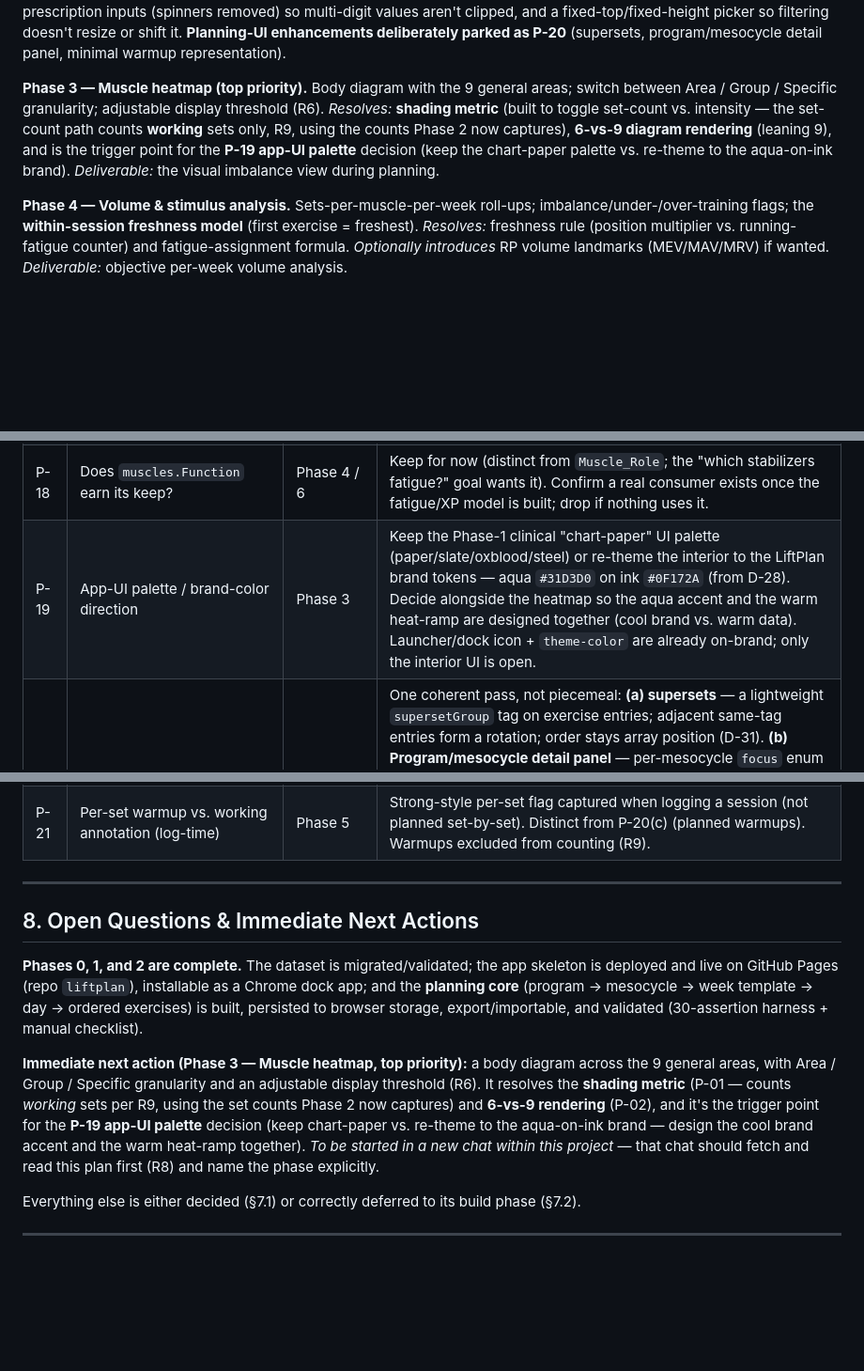
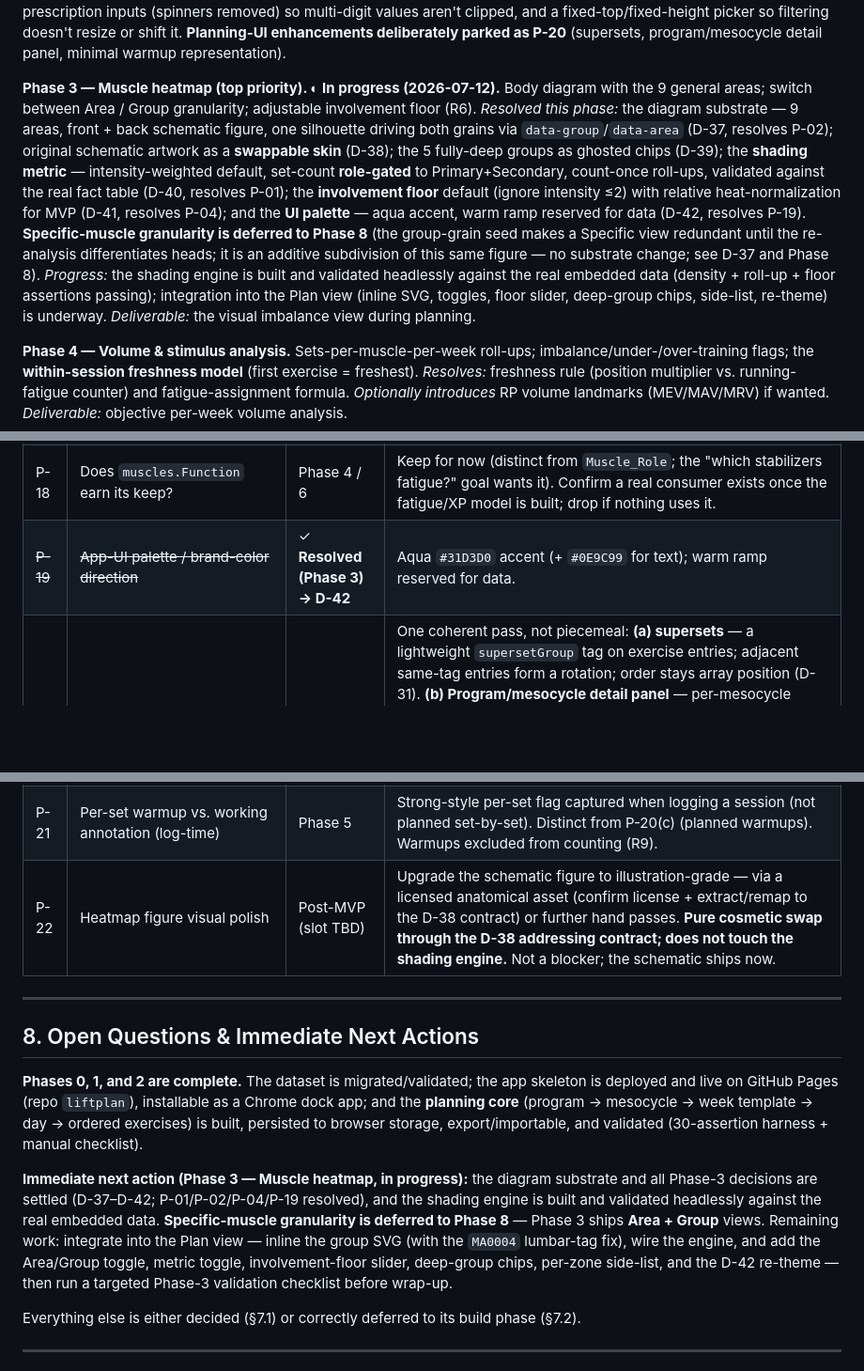
Before and after one commit to mini952/liftplan, a Markdown page: PROJECT_PLAN.md, 3 parts joined by grey strips. Shown at 94% size. GitHub-like rendering; blank space fills up the shorter version.

```diff
--- a/PROJECT_PLAN.md
+++ b/PROJECT_PLAN.md
@@ -300,8 +300,8 @@ Static HTML/JS that fetches the CSVs, performs ID joins in code, and displays th
 Build a program → mesocycle → week template → day → ordered exercise list. Persist to browser storage. Exercise *order* is captured (feeds the freshness model later). *Deliverable:* can construct and save a plan.
 *Shipped:* a **Plan** view (now the app's landing tab) with a program **library** bar (D-32), a mesocycle outline, and a week-template editor. Mesocycles store one week template + working-week count + deload flag (D-30); day cards hold ordered exercises (order = array position, D-31) with the baseline prescription — working sets, rep range, week-1 target RIR (D-31, D-34) — reorderable via ▲▼, plus a searchable/filterable exercise picker reading the live exercise data. All personal data lives in the versioned root `{ version, activeProgramId, programs[] }` (D-33), saved to `localStorage` on every edit with an in-memory fallback + "preview — not saving" notice for Claude-project previews (§3 caveat); real JSON export/import operates on the whole root and auto-migrates the Phase-1 stub shape. **Validated** via a 30-assertion headless harness (boot/migration, library, meso/day/exercise CRUD, prescription clamping, array-position reorder, weeks/deload edits, legacy-shape migration, `localStorage` round-trip + restore + delete) plus a manual checklist (create/edit/reload/export–import round-trip, full live exercise list, dock shortcut). UI refinements from testing: widened prescription inputs (spinners removed) so multi-digit values aren't clipped, and a fixed-top/fixed-height picker so filtering doesn't resize or shift it. **Planning-UI enhancements deliberately parked as P-20** (supersets, program/mesocycle detail panel, minimal warmup representation).
 
-**Phase 3 — Muscle heatmap (top priority).**
-Body diagram with the 9 general areas; switch between Area / Group / Specific granularity; adjustable display threshold (R6). *Resolves:* **shading metric** (built to toggle set-count vs. intensity — the set-count path counts **working** sets only, R9, using the counts Phase 2 now captures), **6-vs-9 diagram rendering** (leaning 9), and is the trigger point for the **P-19 app-UI palette** decision (keep the chart-paper palette vs. re-theme to the aqua-on-ink brand). *Deliverable:* the visual imbalance view during planning.
+**Phase 3 — Muscle heatmap (top priority). ◐ In progress (2026-07-12).**
+Body diagram with the 9 general areas; switch between Area / Group granularity; adjustable involvement floor (R6). *Resolved this phase:* the diagram substrate — 9 areas, front + back schematic figure, one silhouette driving both grains via `data-group`/`data-area` (D-37, resolves P-02); original schematic artwork as a **swappable skin** (D-38); the 5 fully-deep groups as ghosted chips (D-39); the **shading metric** — intensity-weighted default, set-count **role-gated** to Primary+Secondary, count-once roll-ups, validated against the real fact table (D-40, resolves P-01); the **involvement floor** default (ignore intensity ≤2) with relative heat-normalization for MVP (D-41, resolves P-04); and the **UI palette** — aqua accent, warm ramp reserved for data (D-42, resolves P-19). **Specific-muscle granularity is deferred to Phase 8** (the group-grain seed makes a Specific view redundant until the re-analysis differentiates heads; it is an additive subdivision of this same figure — no substrate change; see D-37 and Phase 8). *Progress:* the shading engine is built and validated headlessly against the real embedded data (density + roll-up + floor assertions passing); integration into the Plan view (inline SVG, toggles, floor slider, deep-group chips, side-list, re-theme) is underway. *Deliverable:* the visual imbalance view during planning.
 
 **Phase 4 — Volume & stimulus analysis.**
 Sets-per-muscle-per-week roll-ups; imbalance/under-/over-training flags; the **within-session freshness model** (first exercise = freshest). *Resolves:* freshness rule (position multiplier vs. running-fatigue counter) and fatigue-assignment formula. *Optionally introduces* RP volume landmarks (MEV/MAV/MRV) if wanted. *Deliverable:* objective per-week volume analysis.
@@ -400,9 +406,10 @@ Final check per omitted muscle: would fatigue there reduce performance, does it
 | P-16 | Re-evaluate the migrated group-grain 25 with an improved analysis system | **Phase 8** | Now a named phase (muscle-list refinement + full re-analysis), not just "later"; differentiate-or-consolidate the inherited multi-head groups (vasti etc.). |
 | P-17 | Exercise variant grouping / inheritance (`Canonical_Exercise_ID` self-reference) | Later | The unfinished "variant inheritance" idea from the handoff doc: let variants (e.g. Incline Bench DB vs BB) share one canonical movement so volume/heatmap math treats them sensibly. Distinct from the dedup rule (D-25). Possibly useful, not needed now. |
 | P-18 | Does `muscles.Function` earn its keep? | Phase 4 / 6 | Keep for now (distinct from `Muscle_Role`; the "which stabilizers fatigue?" goal wants it). Confirm a real consumer exists once the fatigue/XP model is built; drop if nothing uses it. |
-| P-19 | App-UI palette / brand-color direction | Phase 3 | Keep the Phase-1 clinical "chart-paper" UI palette (paper/slate/oxblood/steel) or re-theme the interior to the LiftPlan brand tokens — aqua `#31D3D0` on ink `#0F172A` (from D-28). Decide alongside the heatmap so the aqua accent and the warm heat-ramp are designed together (cool brand vs. warm data). Launcher/dock icon + `theme-color` are already on-brand; only the interior UI is open. |
+| ~~P-19~~ | ~~App-UI palette / brand-color direction~~ | ✓ **Resolved (Phase 3) → D-42** | Aqua `#31D3D0` accent (+ `#0E9C99` for text); warm ramp reserved for data. |
 | P-20 | Planning-enhancements cluster | Post-MVP (slot TBD) | One coherent pass, not piecemeal: **(a) supersets** — a lightweight `supersetGroup` tag on exercise entries; adjacent same-tag entries form a rotation; order stays array position (D-31). **(b) Program/mesocycle detail panel** — per-mesocycle `focus` enum (Base / Hypertrophy / Strength / Peak / Maintenance / Mobility — finalize at build; carries the D-36 block intent), optional mesocycle `startDate` (end derived from weeks + deload), optional program `description`. **(c) Minimal warmup representation** — optional per-exercise `warmupSets` count, no RIR, excluded from all counting (R9). Slotted after the core loop (Phases 3–6) is closer to done. |
 | P-21 | Per-set warmup vs. working annotation (log-time) | Phase 5 | Strong-style per-set flag captured when logging a session (not planned set-by-set). Distinct from P-20(c) (planned warmups). Warmups excluded from counting (R9). |
+| P-22 | Heatmap figure visual polish | Post-MVP (slot TBD) | Upgrade the schematic figure to illustration-grade — via a licensed anatomical asset (confirm license + extract/remap to the D-38 contract) or further hand passes. **Pure cosmetic swap through the D-38 addressing contract; does not touch the shading engine.** Not a blocker; the schematic ships now. |
 
 ---
 
@@ -410,7 +417,7 @@ Final check per omitted muscle: would fatigue there reduce performance, does it
 
 **Phases 0, 1, and 2 are complete.** The dataset is migrated/validated; the app skeleton is deployed and live on GitHub Pages (repo `liftplan`), installable as a Chrome dock app; and the **planning core** (program → mesocycle → week template → day → ordered exercises) is built, persisted to browser storage, export/importable, and validated (30-assertion harness + manual checklist).
 
-**Immediate next action (Phase 3 — Muscle heatmap, top priority):** a body diagram across the 9 general areas, with Area / Group / Specific granularity and an adjustable display threshold (R6). It resolves the **shading metric** (P-01 — counts *working* sets per R9, using the set counts Phase 2 now captures) and **6-vs-9 rendering** (P-02), and it's the trigger point for the **P-19 app-UI palette** decision (keep chart-paper vs. re-theme to the aqua-on-ink brand — design the cool brand accent and the warm heat-ramp together). *To be started in a new chat within this project* — that chat should fetch and read this plan first (R8) and name the phase explicitly.
+**Immediate next action (Phase 3 — Muscle heatmap, in progress):** the diagram substrate and all Phase-3 decisions are settled (D-37–D-42; P-01/P-02/P-04/P-19 resolved), and the shading engine is built and validated headlessly against the real embedded data. **Specific-muscle granularity is deferred to Phase 8** — Phase 3 ships **Area + Group** views. Remaining work: integrate into the Plan view — inline the group SVG (with the `MA0004` lumbar-tag fix), wire the engine, and add the Area/Group toggle, metric toggle, involvement-floor slider, deep-group chips, per-zone side-list, and the D-42 re-theme — then run a targeted Phase-3 validation checklist before wrap-up.
 
 Everything else is either decided (§7.1) or correctly deferred to its build phase (§7.2).
 
```
Also changed, not shown: other parts of PROJECT_PLAN.md (+11 -5 lines).
